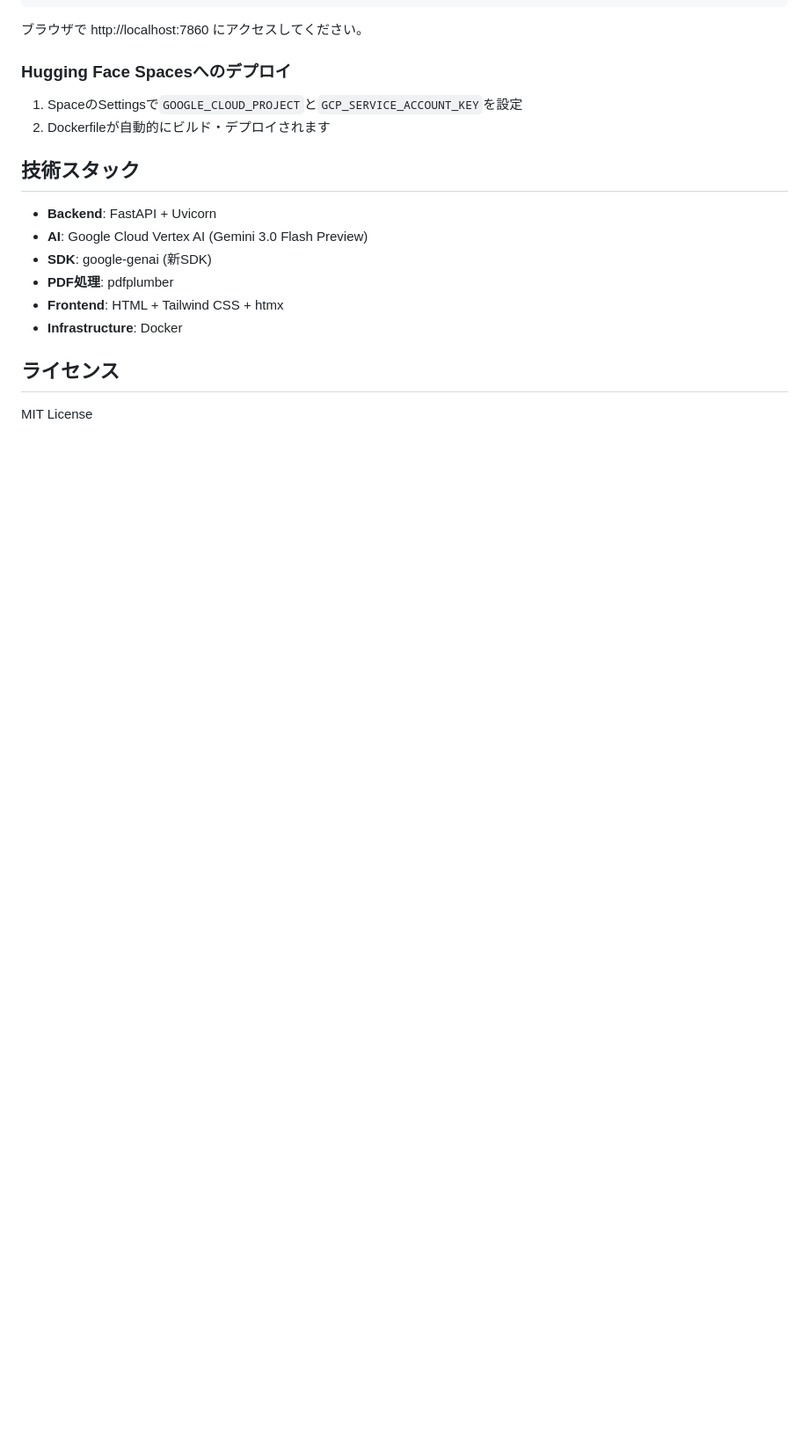
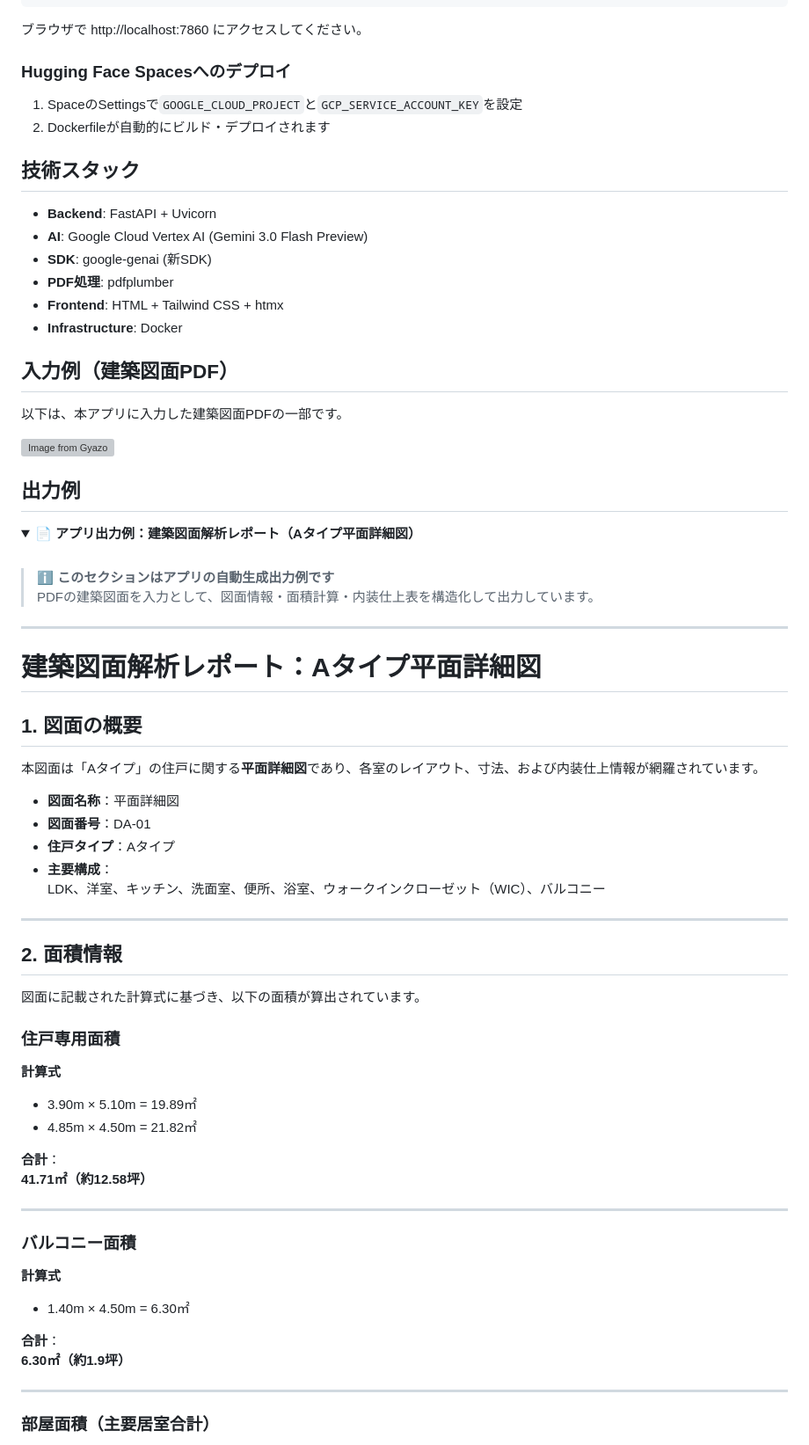
Before and after one commit to hayashi-antas/plan2table, a Markdown page: README.md, the part around one of its changes. Shown at 88% size. GitHub-like rendering; folded sections open; blank space fills up the shorter version; grey boxes are pictures that could not be loaded.

```diff
--- a/README.md
+++ b/README.md
@@ -142,6 +142,64 @@ make run VERTEX_LOCATION=us-central1 VERTEX_MODEL_NAME=gemini-2.0-flash
 - **Frontend**: HTML + Tailwind CSS + htmx
 - **Infrastructure**: Docker
 
-## ライセンス
+## 入力例（建築図面PDF）
 
-MIT License
+以下は、本アプリに入力した建築図面PDFの一部です。
+
+[![Image from Gyazo](https://i.gyazo.com/8d510836fe35d70b2066b9478e16977a.png)](https://gyazo.com/8d510836fe35d70b2066b9478e16977a)
+
+## 出力例
+
+<details>
+<summary><strong>📄 アプリ出力例：建築図面解析レポート（Aタイプ平面詳細図）</strong></summary>
+
+<br>
+
+> ℹ️ **このセクションはアプリの自動生成出力例です**
+> PDFの建築図面を入力として、図面情報・面積計算・内装仕上表を構造化して出力しています。
+
+---
+
+# 建築図面解析レポート：Aタイプ平面詳細図
+
+## 1. 図面の概要
+
+本図面は「Aタイプ」の住戸に関する**平面詳細図**であり、各室のレイアウト、寸法、および内装仕上情報が網羅されています。
+
+- **図面名称**：平面詳細図
+- **図面番号**：DA-01
+- **住戸タイプ**：Aタイプ
+- **主要構成**：
+  LDK、洋室、キッチン、洗面室、便所、浴室、ウォークインクローゼット（WIC）、バルコニー
+
+---
+
+## 2. 面積情報
+
+図面に記載された計算式に基づき、以下の面積が算出されています。
+
+### 住戸専用面積
+
+**計算式**
+
+- 3.90m × 5.10m = 19.89㎡
+- 4.85m × 4.50m = 21.82㎡
+
+**合計**：
+**41.71㎡（約12.58坪）**
+
+---
+
+### バルコニー面積
+
+**計算式**
+
+- 1.40m × 4.50m = 6.30㎡
+
+**合計**：
+**6.30㎡（約1.9坪）**
+
+---
+
+### 部屋面積（主要居室合計）
+
```
Also changed, not shown: other parts of README.md (+45 -0 lines).
